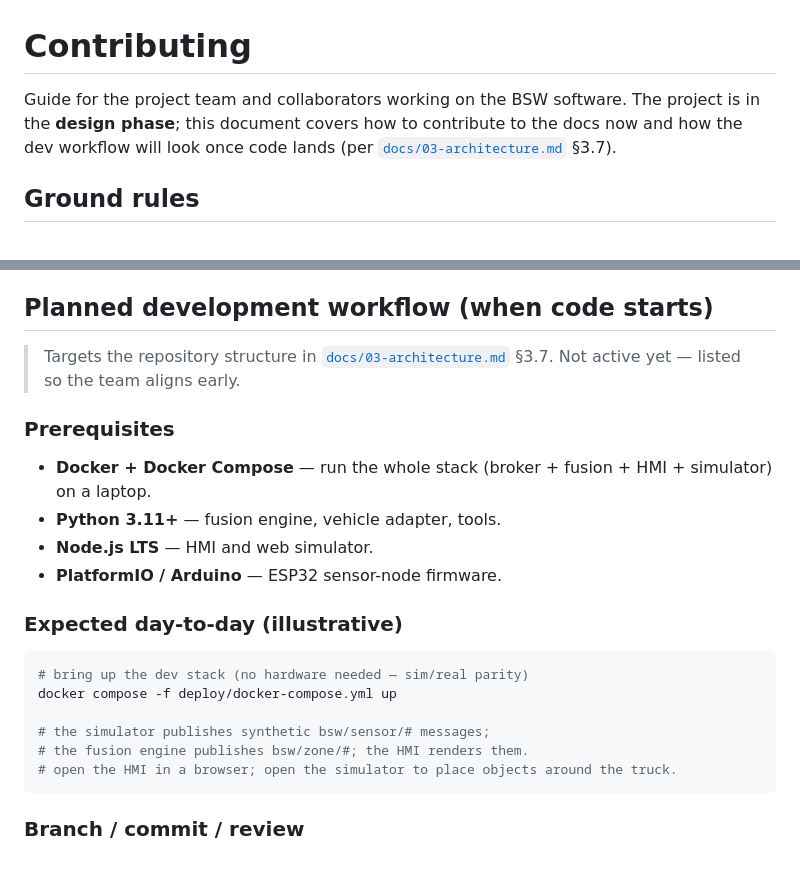
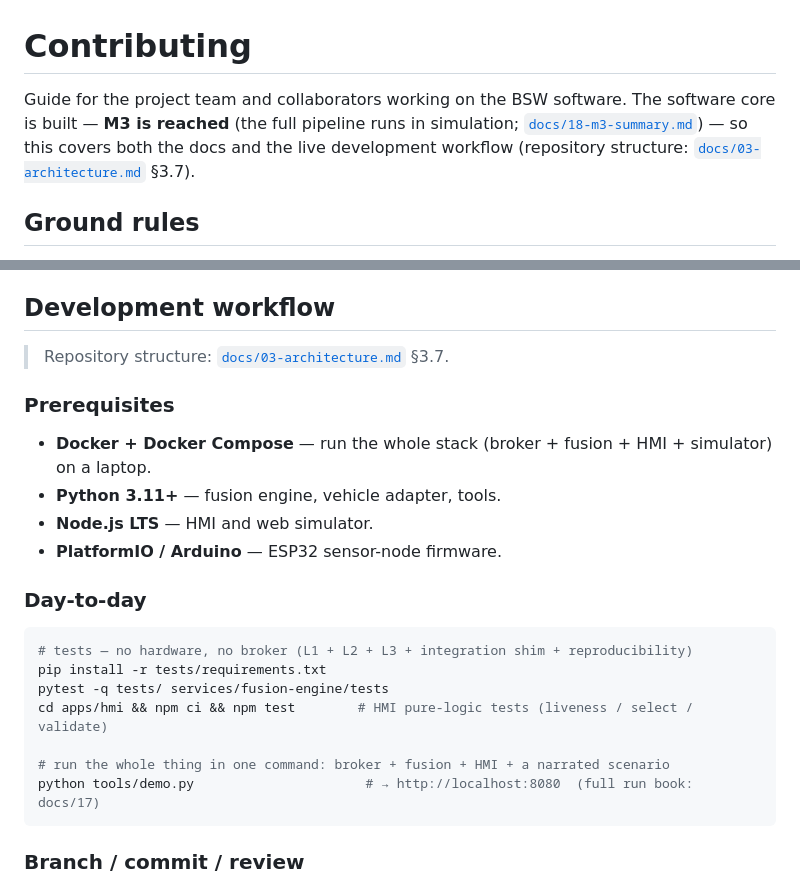
Before and after one commit to tritinpho/truck-blindspot-ai, a Markdown page: CONTRIBUTING.md, 2 parts joined by grey strips. Rendered like a GitHub page.

Commit message:
docs: surface the one-command demo; refresh CONTRIBUTING now code has landed
- README + docs/17 + CONTRIBUTING lead the demo with `python tools/demo.py`
  (the new one-command launcher) ahead of the manual multi-step path.
- CONTRIBUTING: drop the "design phase / when code lands / illustrative" framing
  (M3 is reached); replace the illustrative snippet with the real test + demo
  commands. Branch/PR governance left unchanged (see note to maintainer).

Co-Authored-By: Claude Opus 4.8 <noreply@anthropic.com>

````diff
--- a/CONTRIBUTING.md
+++ b/CONTRIBUTING.md
@@ -1,8 +1,9 @@
 # Contributing
 
-Guide for the project team and collaborators working on the BSW software. The project is in
-the **design phase**; this document covers how to contribute to the docs now and how the dev
-workflow will look once code lands (per [`docs/03-architecture.md`](docs/03-architecture.md) §3.7).
+Guide for the project team and collaborators working on the BSW software. The software core is
+built — **M3 is reached** (the full pipeline runs in simulation;
+[`docs/18-m3-summary.md`](docs/18-m3-summary.md)) — so this covers both the docs and the live
+development workflow (repository structure: [`docs/03-architecture.md`](docs/03-architecture.md) §3.7).
 
 ## Ground rules
 
@@ -25,10 +26,9 @@ workflow will look once code lands (per [`docs/03-architecture.md`](docs/03-arch
 4. Bilingual where it helps stakeholders (EN engineering text, VI terms in the glossary,
    [`docs/01-overview.md`](docs/01-overview.md) §1.6).
 
-## Planned development workflow (when code starts)
+## Development workflow
 
-> Targets the repository structure in [`docs/03-architecture.md`](docs/03-architecture.md) §3.7.
-> Not active yet — listed so the team aligns early.
+> Repository structure: [`docs/03-architecture.md`](docs/03-architecture.md) §3.7.
 
 ### Prerequisites
 - **Docker + Docker Compose** — run the whole stack (broker + fusion + HMI + simulator) on a laptop.
@@ -36,14 +36,15 @@ workflow will look once code lands (per [`docs/03-architecture.md`](docs/03-arch
 - **Node.js LTS** — HMI and web simulator.
 - **PlatformIO / Arduino** — ESP32 sensor-node firmware.
 
-### Expected day-to-day (illustrative)
+### Day-to-day
 ```bash
-# bring up the dev stack (no hardware needed — sim/real parity)
-docker compose -f deploy/docker-compose.yml up
+# tests — no hardware, no broker (L1 + L2 + L3 + integration shim + reproducibility)
+pip install -r tests/requirements.txt
+pytest -q tests/ services/fusion-engine/tests
+cd apps/hmi && npm ci && npm test        # HMI pure-logic tests (liveness / select / validate)
 
-# the simulator publishes synthetic bsw/sensor/# messages;
-# the fusion engine publishes bsw/zone/#; the HMI renders them.
-# open the HMI in a browser; open the simulator to place objects around the truck.
+# run the whole thing in one command: broker + fusion + HMI + a narrated scenario
+python tools/demo.py                      # → http://localhost:8080  (full run book: docs/17)
 ```
 
 ### Branch / commit / review
````
Also changed, not shown: README.md (+10 -0 lines).
